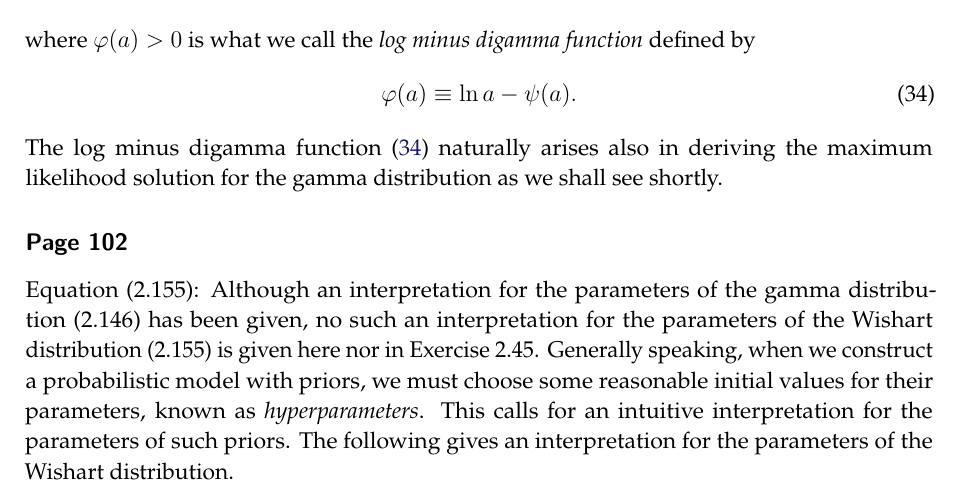
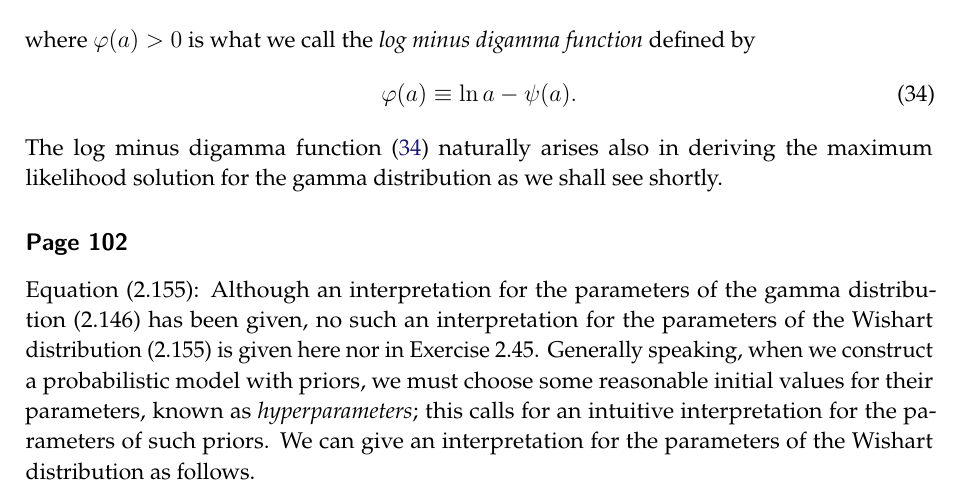
Before and after one commit to yousuketakada/prml_errata, a LaTeX document (prml_errata.tex): part of page 9 of 49, cut so that both start at the same text. Compiled offline with pdfLaTeX.

Commit message:
Edit erratum for (2.155)

```diff
--- a/prml_errata.tex
+++ b/prml_errata.tex
@@ -714,9 +714,9 @@ no such an interpretation for the parameters of the Wishart distribution~(2.155)
 nor in Exercise~2.45.
 Generally speaking, when we construct a probabilistic model with priors,
 we must choose some reasonable initial values for their parameters,
-known as \emph{hyperparameters}.
-This calls for an intuitive interpretation for the parameters of such priors.
-The following gives an interpretation for the parameters of the Wishart distribution.
+known as \emph{hyperparameters};
+this calls for an intuitive interpretation for the parameters of such priors.
+We can give an interpretation for the parameters of the Wishart distribution as follows.
 
 \parhead{Interpreting parameters of Wishart}
 Let us consider a simple Bayesian inference problem in which,
```
